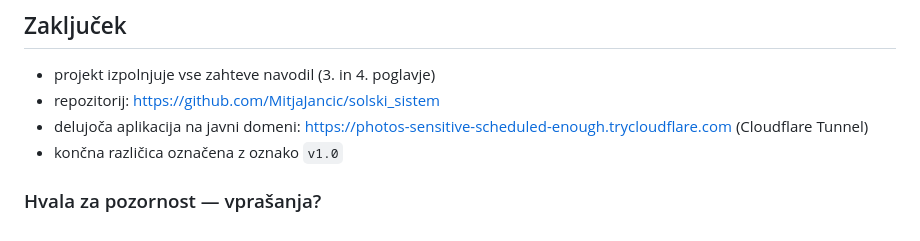
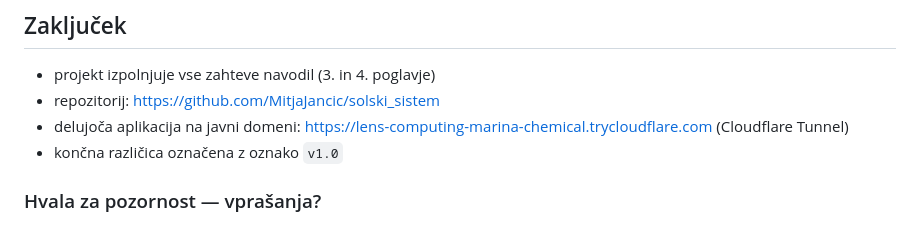
Before and after one commit to MitjaJancic/solski_sistem, a Markdown page: predstavitev/predstavitev.md, the part around the change. GitHub-like rendering.

```diff
--- a/predstavitev/predstavitev.md
+++ b/predstavitev/predstavitev.md
@@ -137,7 +137,7 @@ DJANGO_TEST_SQLITE=1 python manage.py test
 
 - projekt izpolnjuje vse zahteve navodil (3. in 4. poglavje)
 - repozitorij: https://github.com/MitjaJancic/solski_sistem
-- delujoča aplikacija na javni domeni: https://photos-sensitive-scheduled-enough.trycloudflare.com (Cloudflare Tunnel)
+- delujoča aplikacija na javni domeni: https://lens-computing-marina-chemical.trycloudflare.com (Cloudflare Tunnel)
 - končna različica označena z oznako `v1.0`
 
 ### Hvala za pozornost — vprašanja?
```
Also changed, not shown: porocila/zakljucno-porocilo.md (+1 -1 lines).
